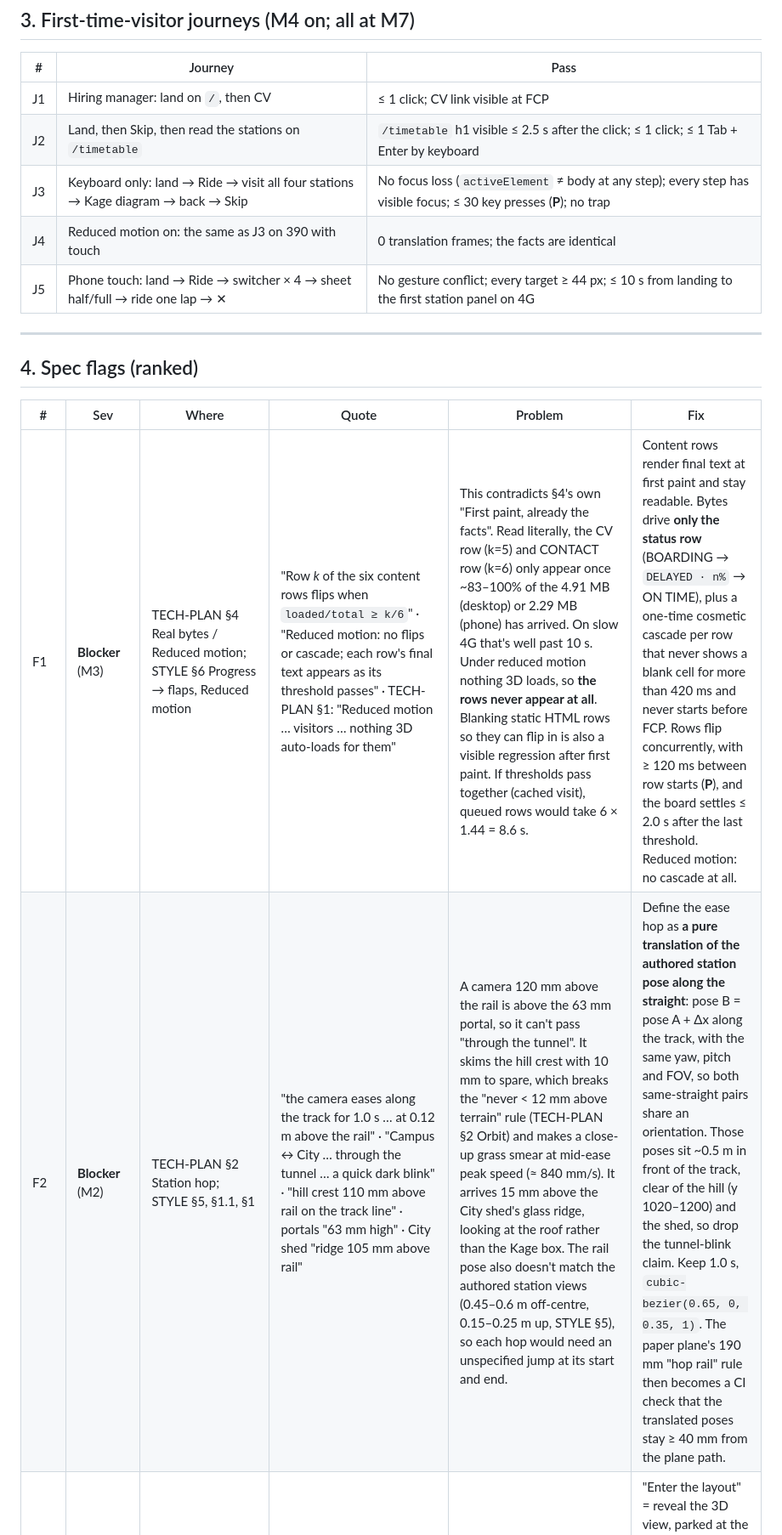
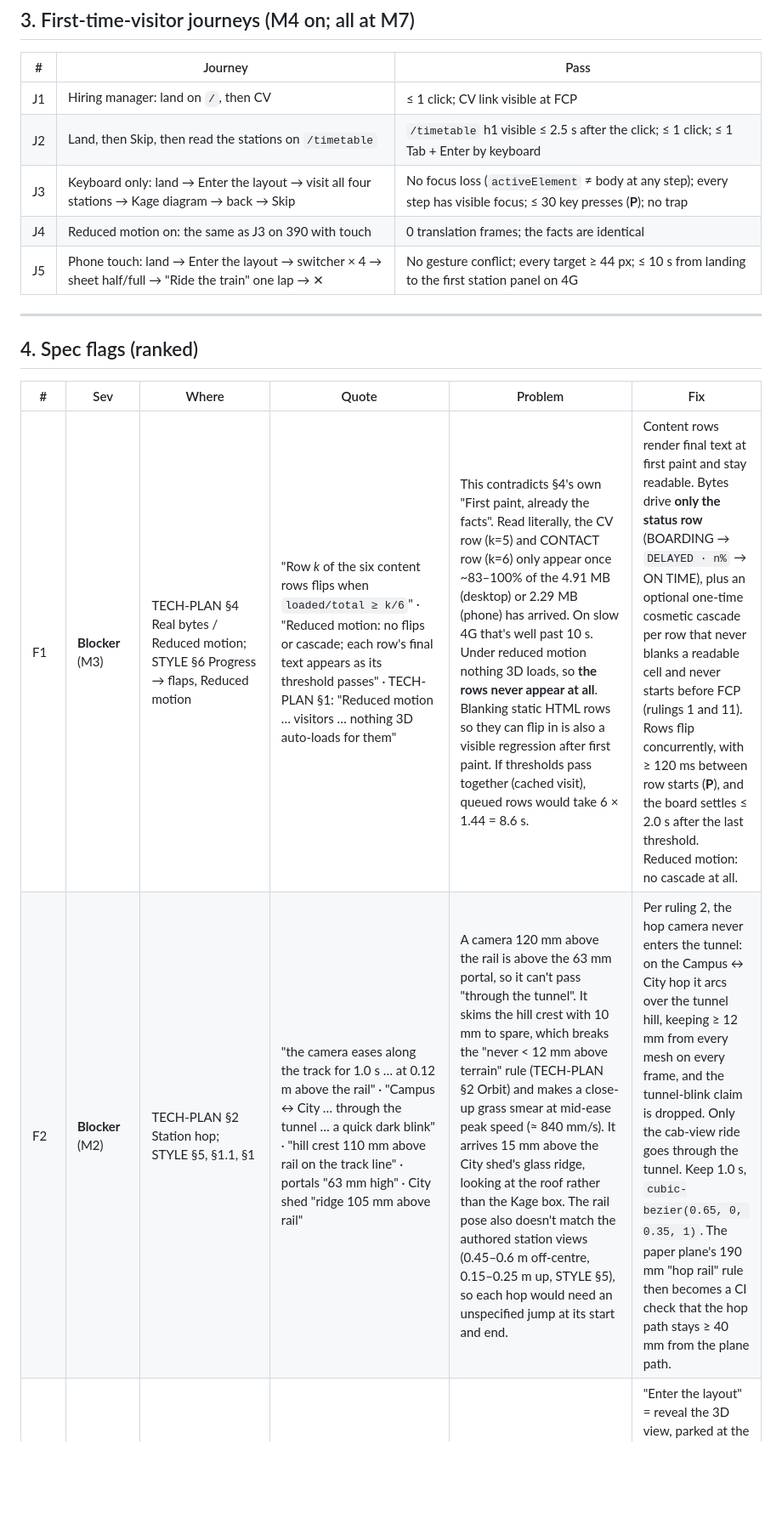
Before and after one commit to roiyot26/h0-layout, a Markdown page: docs/gates/UX-GATE-CHECKLIST.md, the part around one of its changes. Shown at 85% size. Drawn GitHub-style; blank space fills up the shorter version.

Commit message:
Align the remaining checklist rows with the rulings

```diff
--- a/docs/gates/UX-GATE-CHECKLIST.md
+++ b/docs/gates/UX-GATE-CHECKLIST.md
@@ -171,9 +171,9 @@ Scope: 13 routes plus `/cv.pdf`, JS on and off, reduced motion on and off, at 14
 |---|---|---|
 | J1 | Hiring manager: land on `/`, then CV | ≤ 1 click; CV link visible at FCP |
 | J2 | Land, then Skip, then read the stations on `/timetable` | `/timetable` h1 visible ≤ 2.5 s after the click; ≤ 1 click; ≤ 1 Tab + Enter by keyboard |
-| J3 | Keyboard only: land → Ride → visit all four stations → Kage diagram → back → Skip | No focus loss (`activeElement` ≠ body at any step); every step has visible focus; ≤ 30 key presses (**P**); no trap |
+| J3 | Keyboard only: land → Enter the layout → visit all four stations → Kage diagram → back → Skip | No focus loss (`activeElement` ≠ body at any step); every step has visible focus; ≤ 30 key presses (**P**); no trap |
 | J4 | Reduced motion on: the same as J3 on 390 with touch | 0 translation frames; the facts are identical |
-| J5 | Phone touch: land → Ride → switcher × 4 → sheet half/full → ride one lap → ✕ | No gesture conflict; every target ≥ 44 px; ≤ 10 s from landing to the first station panel on 4G |
+| J5 | Phone touch: land → Enter the layout → switcher × 4 → sheet half/full → "Ride the train" one lap → ✕ | No gesture conflict; every target ≥ 44 px; ≤ 10 s from landing to the first station panel on 4G |
 
 ---
 
@@ -181,6 +181,6 @@ Scope: 13 routes plus `/cv.pdf`, JS on and off, reduced motion on and off, at 14
 
 | # | Sev | Where | Quote | Problem | Fix |
 |---|---|---|---|---|---|
-| F1 | **Blocker** (M3) | TECH-PLAN §4 Real bytes / Reduced motion; STYLE §6 Progress → flaps, Reduced motion | "Row *k* of the six content rows flips when `loaded/total ≥ k/6`" · "Reduced motion: no flips or cascade; each row's final text appears as its threshold passes" · TECH-PLAN §1: "Reduced motion … visitors … nothing 3D auto-loads for them" | This contradicts §4's own "First paint, already the facts". Read literally, the CV row (k=5) and CONTACT row (k=6) only appear once ~83–100% of the 4.91 MB (desktop) or 2.29 MB (phone) has arrived. On slow 4G that's well past 10 s. Under reduced motion nothing 3D loads, so **the rows never appear at all**. Blanking static HTML rows so they can flip in is also a visible regression after first paint. If thresholds pass together (cached visit), queued rows would take 6 × 1.44 = 8.6 s. | Content rows render final text at first paint and stay readable. Bytes drive **only the status row** (BOARDING → `DELAYED · n%` → ON TIME), plus a one-time cosmetic cascade per row that never shows a blank cell for more than 420 ms and never starts before FCP. Rows flip concurrently, with ≥ 120 ms between row starts (**P**), and the board settles ≤ 2.0 s after the last threshold. Reduced motion: no cascade at all. |
-| F2 | **Blocker** (M2) | TECH-PLAN §2 Station hop; STYLE §5, §1.1, §1 | "the camera eases along the track for 1.0 s … at 0.12 m above the rail" · "Campus ↔ City … through the tunnel … a quick dark blink" · "hill crest 110 mm above rail on the track line" · portals "63 mm high" · City shed "ridge 105 mm above rail" | A camera 120 mm above the rail is above the 63 mm portal, so it can't pass "through the tunnel". It skims the hill crest with 10 mm to spare, which breaks the "never < 12 mm above terrain" rule (TECH-PLAN §2 Orbit) and makes a close-up grass smear at mid-ease peak speed (≈ 840 mm/s). It arrives 15 mm above the City shed's glass ridge, looking at the roof rather than the Kage box. The rail pose also doesn't match the authored station views (0.45–0.6 m off-centre, 0.15–0.25 m up, STYLE §5), so each hop would need an unspecified jump at its start and end. | Define the ease hop as **a pure translation of the authored station pose along the straight**: pose B = pose A + Δx along the track, with the same yaw, pitch and FOV, so both same-straight pairs share an orientation. Those poses sit ~0.5 m in front of the track, clear of the hill (y 1020–1200) and the shed, so drop the tunnel-blink claim. Keep 1.0 s, `cubic-bezier(0.65, 0, 0.35, 1)`. The paper plane's 190 mm "hop rail" rule then becomes a CI check that the translated poses stay ≥ 40 mm from the plane path. |
+| F1 | **Blocker** (M3) | TECH-PLAN §4 Real bytes / Reduced motion; STYLE §6 Progress → flaps, Reduced motion | "Row *k* of the six content rows flips when `loaded/total ≥ k/6`" · "Reduced motion: no flips or cascade; each row's final text appears as its threshold passes" · TECH-PLAN §1: "Reduced motion … visitors … nothing 3D auto-loads for them" | This contradicts §4's own "First paint, already the facts". Read literally, the CV row (k=5) and CONTACT row (k=6) only appear once ~83–100% of the 4.91 MB (desktop) or 2.29 MB (phone) has arrived. On slow 4G that's well past 10 s. Under reduced motion nothing 3D loads, so **the rows never appear at all**. Blanking static HTML rows so they can flip in is also a visible regression after first paint. If thresholds pass together (cached visit), queued rows would take 6 × 1.44 = 8.6 s. | Content rows render final text at first paint and stay readable. Bytes drive **only the status row** (BOARDING → `DELAYED · n%` → ON TIME), plus an optional one-time cosmetic cascade per row that never blanks a readable cell and never starts before FCP (rulings 1 and 11). Rows flip concurrently, with ≥ 120 ms between row starts (**P**), and the board settles ≤ 2.0 s after the last threshold. Reduced motion: no cascade at all. |
+| F2 | **Blocker** (M2) | TECH-PLAN §2 Station hop; STYLE §5, §1.1, §1 | "the camera eases along the track for 1.0 s … at 0.12 m above the rail" · "Campus ↔ City … through the tunnel … a quick dark blink" · "hill crest 110 mm above rail on the track line" · portals "63 mm high" · City shed "ridge 105 mm above rail" | A camera 120 mm above the rail is above the 63 mm portal, so it can't pass "through the tunnel". It skims the hill crest with 10 mm to spare, which breaks the "never < 12 mm above terrain" rule (TECH-PLAN §2 Orbit) and makes a close-up grass smear at mid-ease peak speed (≈ 840 mm/s). It arrives 15 mm above the City shed's glass ridge, looking at the roof rather than the Kage box. The rail pose also doesn't match the authored station views (0.45–0.6 m off-centre, 0.15–0.25 m up, STYLE §5), so each hop would need an unspecified jump at its start and end. | Per ruling 2, the hop camera never enters the tunnel: on the Campus ↔ City hop it arcs over the tunnel hill, keeping ≥ 12 mm from every mesh on every frame, and the tunnel-blink claim is dropped. Only the cab-view ride goes through the tunnel. Keep 1.0 s, `cubic-bezier(0.65, 0, 0.35, 1)`. The paper plane's 190 mm "hop rail" rule then becomes a CI check that the hop path stays ≥ 40 mm from the plane path. |
 | F3 | **High** (M2/M3) | TECH-PLAN §1 Boot, §2 Ride; STYLE §5 Riding; TECH-PLAN §3 Facts mode | "The layout is revealed by 'Ride the layout'" · "**Ride** (optional, 'Ride the layout' button)" · "Riding the loop: an optional view ('Ride the layout' / the Ride button)" · "Reduced-motion visitors who press 'Ride the layout' get station views as cuts" | The primary CTA means two things: enter the 3D view, and start the optional 41.7 s (+ 24 s of dwell) train ride. If it starts the ride, a first-time visitor's first click locks them into a 66 s loop, and hop-as-default (Settled 7) is undercut. Under reduced motion, "station views as cuts" implies auto-advancing cuts, so the camera moves on its own. | "Enter the layout" = reveal the 3D view, parked at the overview, with hops as navigation. A separate in-scene **"Ride the train"** control (48 px, next to the switcher) starts the train. Under reduced motion, "Ride the train" keeps the train parked, and station changes are 200 ms fades only on Next/Previous (no auto-advance). (Rulings 3 and 4.) |
```
Also changed, not shown: other parts of docs/gates/UX-GATE-CHECKLIST.md (+11 -10 lines).
